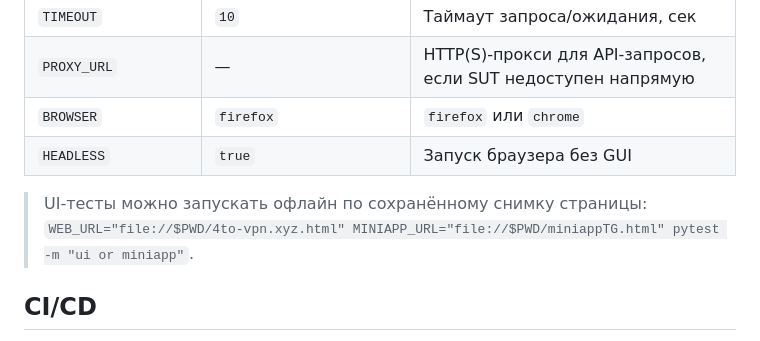
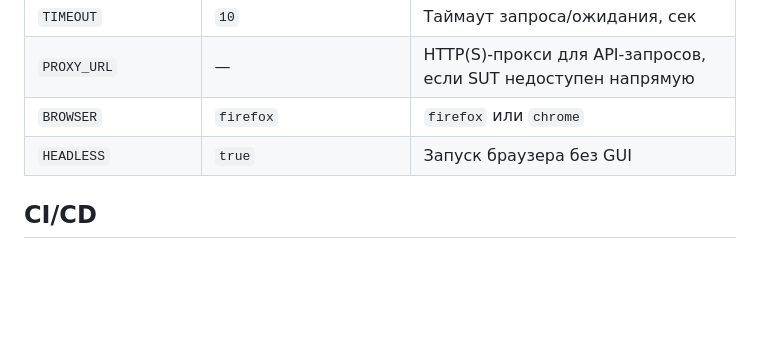
Before and after one commit to hakurai-cmd/4to-vpn-aqa, a Markdown page: README.md, the part around the change. Drawn GitHub-style; blank space fills up the shorter version.

Commit message:
docs: убрана команда офлайн-прогона по снимку (антипаттерн для публичного README)

```diff
--- a/README.md
+++ b/README.md
@@ -162,9 +162,6 @@ mypy
 | `BROWSER` | `firefox` | `firefox` или `chrome` |
 | `HEADLESS` | `true` | Запуск браузера без GUI |
 
-> UI-тесты можно запускать офлайн по сохранённому снимку страницы:
-> `WEB_URL="file://$PWD/4to-vpn.xyz.html" MINIAPP_URL="file://$PWD/miniappTG.html" pytest -m "ui or miniapp"`.
-
 ## CI/CD
 
 Пайплайн `.github/workflows/tests.yml` — на каждый пуш, PR и ночной прогон (`0 3 * * *`).
```
